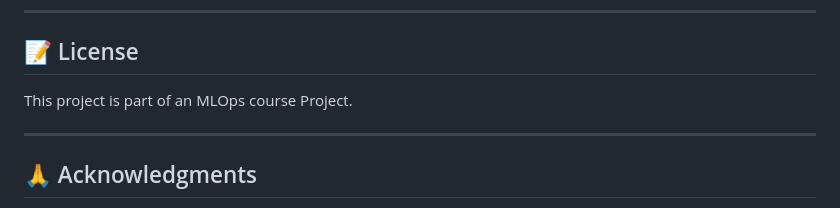
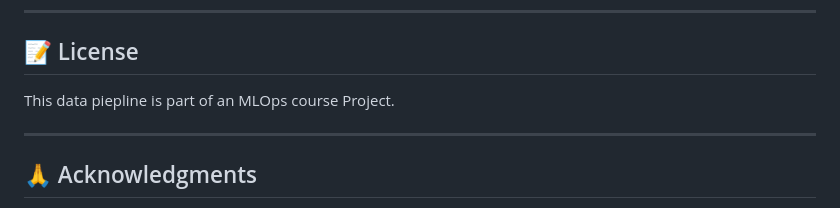
Before and after one commit to Hariharan-afk/Automated-Due-Diligence-Market-Intelligence-Agent, a Markdown page: README.md, the part around the change. GitHub-like rendering.

```diff
--- a/README.md
+++ b/README.md
@@ -366,7 +366,7 @@ docker-compose build --no-cache
 
 ## 📝 License
 
-This project is part of an MLOps course Project.
+This data piepline is part of an MLOps course Project.
 
 ---
 
```
